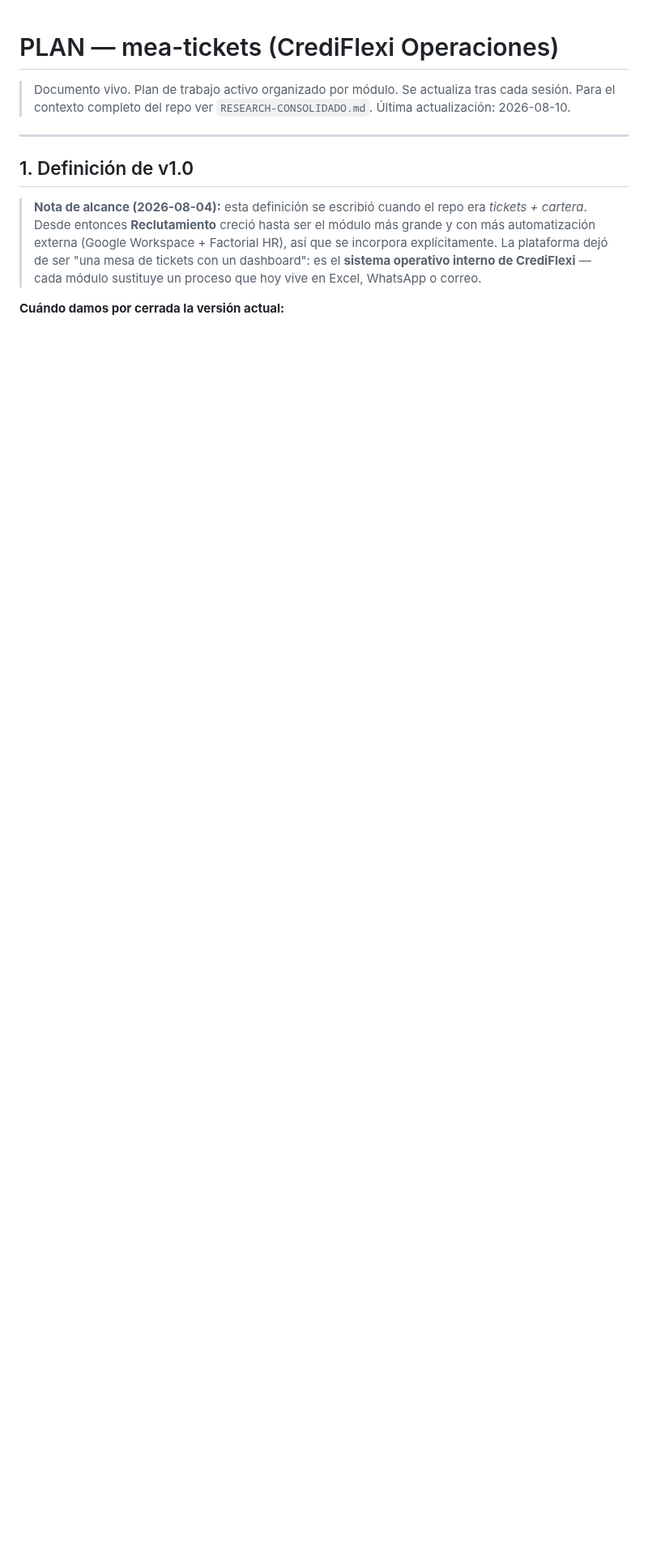
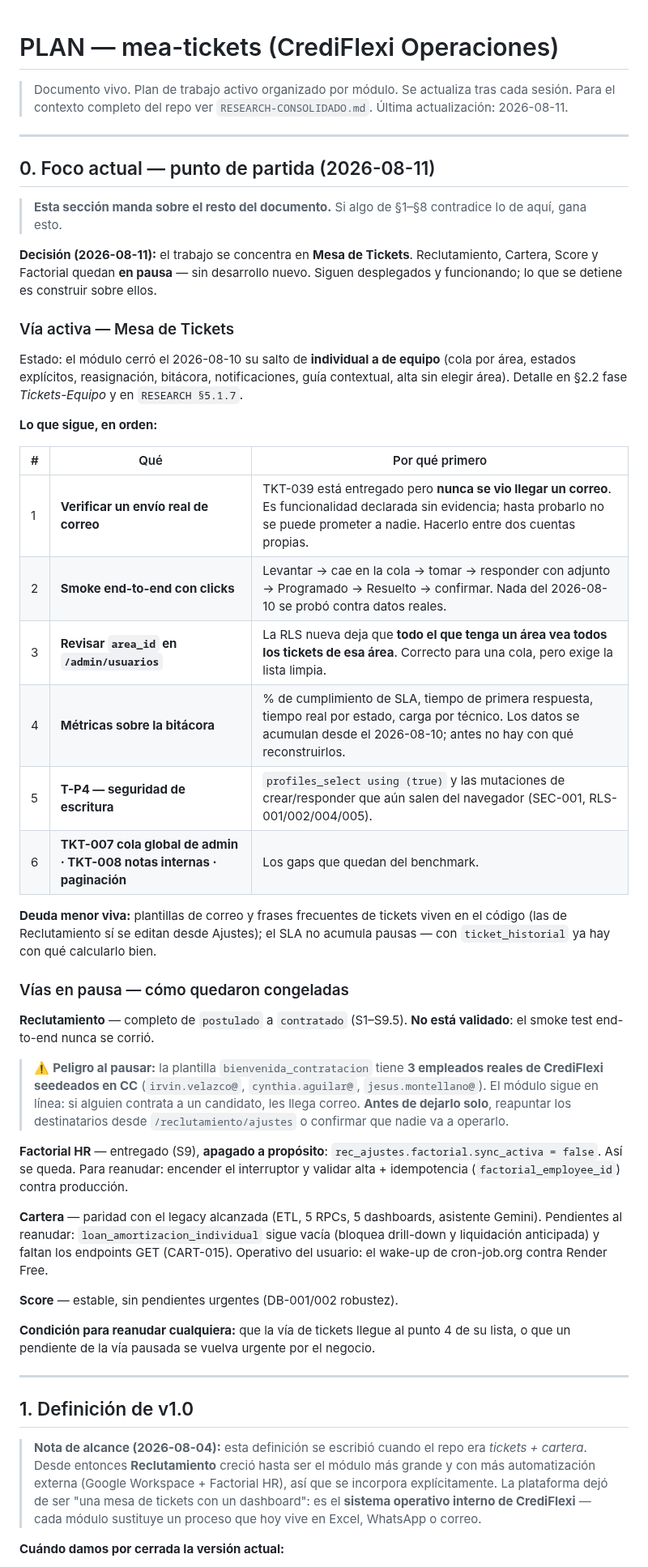
Before and after one commit to uzzielvz/mesa-tickets, a Markdown page: PLAN.md, the part around one of its changes. Shown at 81% size. GitHub-like rendering; blank space fills up the shorter version.

```diff
--- a/PLAN.md
+++ b/PLAN.md
@@ -3,7 +3,45 @@
 > Documento vivo. Plan de trabajo activo organizado por módulo.
 > Se actualiza tras cada sesión.
 > Para el contexto completo del repo ver `RESEARCH-CONSOLIDADO.md`.
-> Última actualización: 2026-08-10.
+> Última actualización: 2026-08-11.
+
+---
+
+## 0. Foco actual — punto de partida (2026-08-11)
+
+> **Esta sección manda sobre el resto del documento.** Si algo de §1–§8 contradice lo de aquí, gana esto.
+
+**Decisión (2026-08-11):** el trabajo se concentra en **Mesa de Tickets**. Reclutamiento, Cartera, Score y Factorial quedan **en pausa** — sin desarrollo nuevo. Siguen desplegados y funcionando; lo que se detiene es construir sobre ellos.
+
+### Vía activa — Mesa de Tickets
+
+Estado: el módulo cerró el 2026-08-10 su salto de **individual a de equipo** (cola por área, estados explícitos, reasignación, bitácora, notificaciones, guía contextual, alta sin elegir área). Detalle en §2.2 fase *Tickets-Equipo* y en `RESEARCH §5.1.7`.
+
+**Lo que sigue, en orden:**
+
+| # | Qué | Por qué primero |
+|---|---|---|
+| 1 | **Verificar un envío real de correo** | TKT-039 está entregado pero **nunca se vio llegar un correo**. Es funcionalidad declarada sin evidencia; hasta probarlo no se puede prometer a nadie. Hacerlo entre dos cuentas propias. |
+| 2 | **Smoke end-to-end con clicks** | Levantar → cae en la cola → tomar → responder con adjunto → Programado → Resuelto → confirmar. Nada del 2026-08-10 se probó contra datos reales. |
+| 3 | **Revisar `area_id` en `/admin/usuarios`** | La RLS nueva deja que **todo el que tenga un área vea todos los tickets de esa área**. Correcto para una cola, pero exige la lista limpia. |
+| 4 | **Métricas sobre la bitácora** | % de cumplimiento de SLA, tiempo de primera respuesta, tiempo real por estado, carga por técnico. Los datos se acumulan desde el 2026-08-10; antes no hay con qué reconstruirlos. |
+| 5 | **T-P4 — seguridad de escritura** | `profiles_select using (true)` y las mutaciones de crear/responder que aún salen del navegador (SEC-001, RLS-001/002/004/005). |
+| 6 | **TKT-007 cola global de admin · TKT-008 notas internas · paginación** | Los gaps que quedan del benchmark. |
+
+**Deuda menor viva:** plantillas de correo y frases frecuentes de tickets viven en el código (las de Reclutamiento sí se editan desde Ajustes); el SLA no acumula pausas — con `ticket_historial` ya hay con qué calcularlo bien.
+
+### Vías en pausa — cómo quedaron congeladas
+
+**Reclutamiento** — completo de `postulado` a `contratado` (S1–S9.5). **No está validado**: el smoke test end-to-end nunca se corrió.
+> ⚠️ **Peligro al pausar:** la plantilla `bienvenida_contratacion` tiene **3 empleados reales de CrediFlexi seedeados en CC** (`irvin.velazco@`, `cynthia.aguilar@`, `jesus.montellano@`). El módulo sigue en línea: si alguien contrata a un candidato, les llega correo. **Antes de dejarlo solo**, reapuntar los destinatarios desde `/reclutamiento/ajustes` o confirmar que nadie va a operarlo.
+
+**Factorial HR** — entregado (S9), **apagado a propósito**: `rec_ajustes.factorial.sync_activa = false`. Así se queda. Para reanudar: encender el interruptor y validar alta + idempotencia (`factorial_employee_id`) contra producción.
+
+**Cartera** — paridad con el legacy alcanzada (ETL, 5 RPCs, 5 dashboards, asistente Gemini). Pendientes al reanudar: `loan_amortizacion_individual` sigue vacía (bloquea drill-down y liquidación anticipada) y faltan los endpoints GET (CART-015). Operativo del usuario: el wake-up de cron-job.org contra Render Free.
+
+**Score** — estable, sin pendientes urgentes (DB-001/002 robustez).
+
+**Condición para reanudar cualquiera:** que la vía de tickets llegue al punto 4 de su lista, o que un pendiente de la vía pausada se vuelva urgente por el negocio.
 
 ---
 
```
Also changed, not shown: other parts of PLAN.md (+12 -21 lines), RESEARCH-CONSOLIDADO.md (+4 -2 lines).
